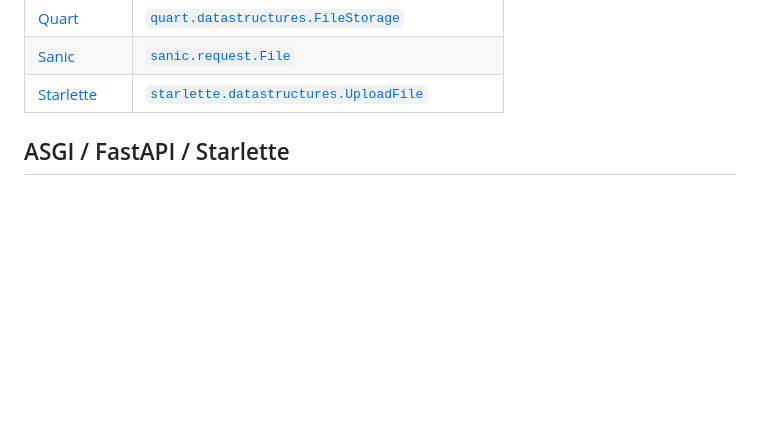
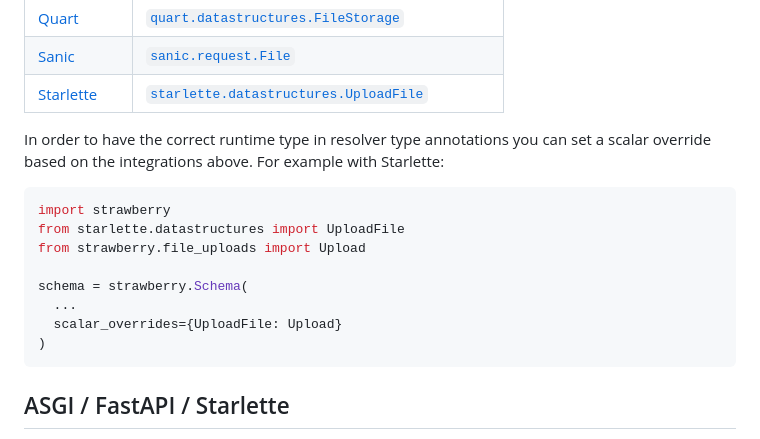
Before and after one commit to NeerBhardwaj1/strawberry, a Markdown page: docs/guides/file-upload.md, the part around the change. Drawn GitHub-style; blank space fills up the shorter version.

Commit message:
Add scalar_override example to File Upload (#3389)
* Add scalar_override example to File Upload

Add an example of setting a scalar override in order to get the correct type annotation of the runtime type of the Upload scalar

* [pre-commit.ci] auto fixes from pre-commit.com hooks

for more information, see https://pre-commit.ci

---------

Co-authored-by: pre-commit-ci[bot] <66853113+pre-commit-ci[bot]@users.noreply.github.com>

````diff
--- a/docs/guides/file-upload.md
+++ b/docs/guides/file-upload.md
@@ -22,6 +22,21 @@ runtime depends on the integration:
 | [Quart](/docs/integrations/quart)         | [`quart.datastructures.FileStorage`](https://github.com/pallets/quart/blob/main/src/quart/datastructures.py)                                          |
 | [Sanic](/docs/integrations/sanic)         | [`sanic.request.File`](https://sanic.readthedocs.io/en/stable/sanic/api/core.html#sanic.request.File)                                                 |
 | [Starlette](/docs/integrations/starlette) | [`starlette.datastructures.UploadFile`](https://www.starlette.io/requests/#request-files)                                                             |
+
+In order to have the correct runtime type in resolver type annotations you can
+set a scalar override based on the integrations above. For example with
+Starlette:
+
+```python
+import strawberry
+from starlette.datastructures import UploadFile
+from strawberry.file_uploads import Upload
+
+schema = strawberry.Schema(
+  ...
+  scalar_overrides={UploadFile: Upload}
+)
+```
 
 ## ASGI / FastAPI / Starlette
 
````
